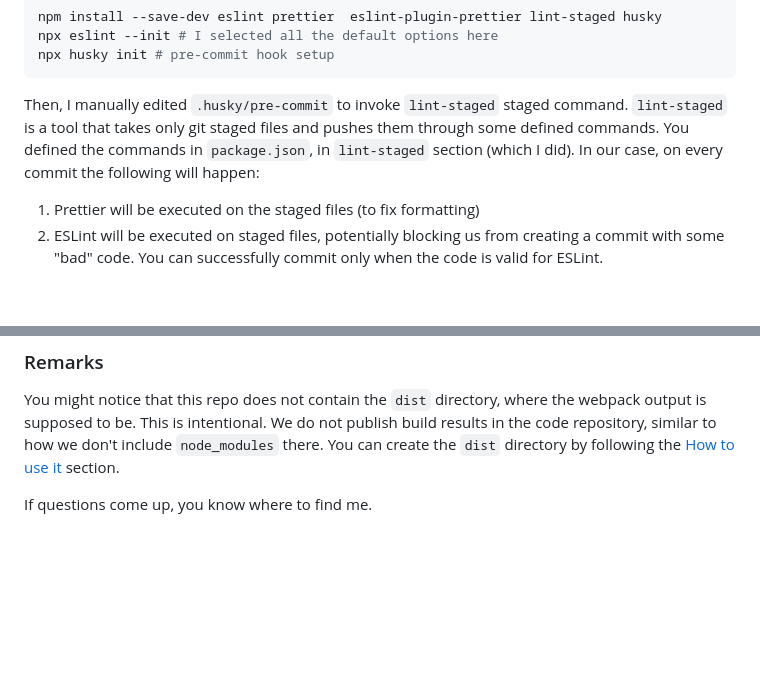
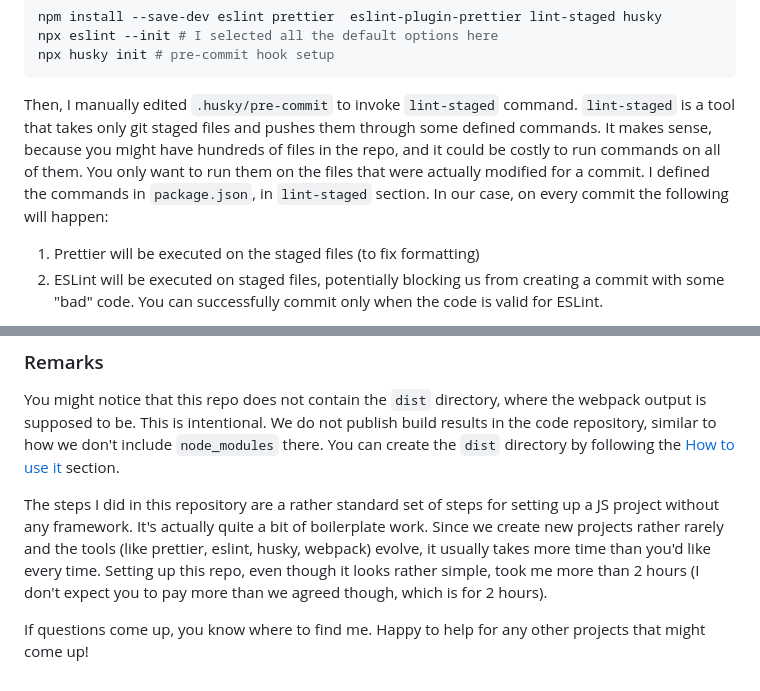
Before and after one commit to marcinjahn/calculator-js, a Markdown page: README.md, 2 parts joined by grey strips. GitHub-like rendering; blank space fills up the shorter version.

````diff
--- a/README.md
+++ b/README.md
@@ -55,10 +55,9 @@ npx eslint --init # I selected all the default options here
 npx husky init # pre-commit hook setup
 ```
 
-Then, I manually edited `.husky/pre-commit` to invoke `lint-staged` staged command.
+Then, I manually edited `.husky/pre-commit` to invoke `lint-staged` command.
 `lint-staged` is a tool that takes only git staged files and pushes them through some
-defined commands. You defined the commands in `package.json`, in `lint-staged` section (which I
-did). In our case, on every commit the following will happen:
+defined commands. It makes sense, because you might have hundreds of files in the repo, and it could be costly to run commands on all of them. You only want to run them on the files that were actually modified for a commit. I defined the commands in `package.json`, in `lint-staged` section. In our case, on every commit the following will happen:
 
 1. Prettier will be executed on the staged files (to fix formatting)
 2. ESLint will be executed on staged files, potentially blocking us from creating a commit with some
@@ -154,4 +153,11 @@ supposed to be. This is intentional. We do not publish build results in the code
 to how we don't include `node_modules` there.
 You can create the `dist` directory by following the [How to use it](#how-to-use-it) section.
 
+The steps I did in this repository are a rather standard set of steps for setting up a JS project
+without any framework. It's actually quite a bit of boilerplate work. Since we create new projects
+rather rarely and the tools (like prettier, eslint, husky, webpack) evolve, it usually takes
+more time than you'd like every time. Setting up this repo, even though it looks rather simple, took
+me more than 2 hours (I don't expect you to pay more than we agreed though, which is for 2 hours).
+
 If questions come up, you know where to find me.
+Happy to help for any other projects that might come up!
````
